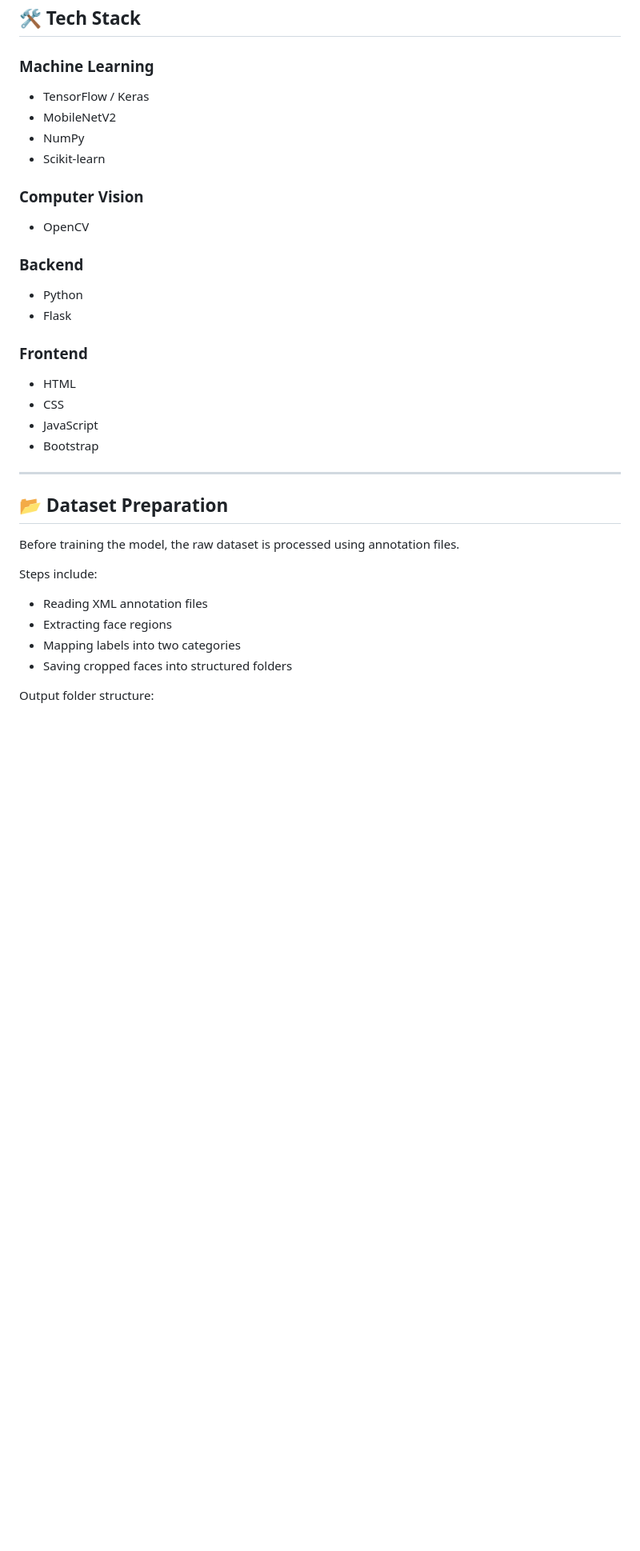
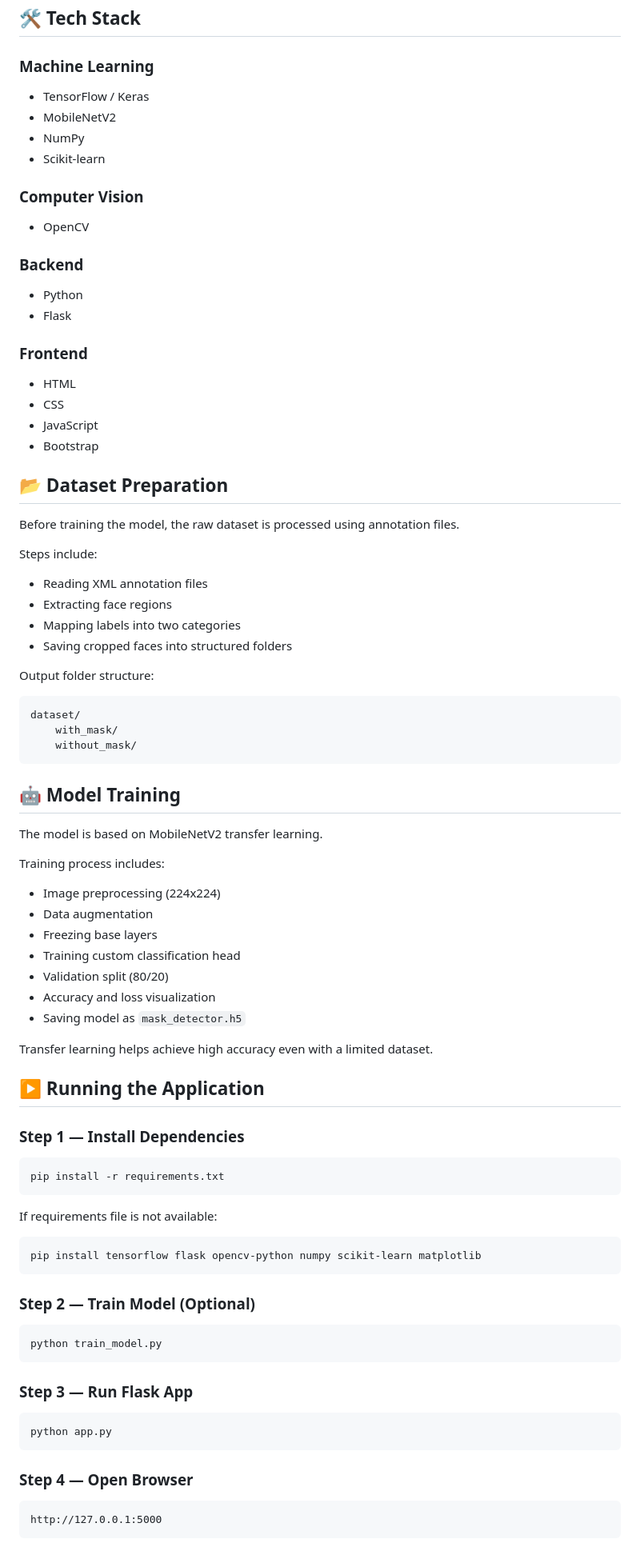
Before and after one commit to kamalkumar0/SafeMask_AI, a Markdown page: README.md, the part around one of its changes. Shown at 80% size. Rendered like a GitHub page; blank space fills up the shorter version.

````diff
--- a/README.md
+++ b/README.md
@@ -86,25 +84,29 @@ The training pipeline is implemented in the model script :contentReference[oaici
 ## 🛠 Tech Stack
 
 ### Machine Learning
-- TensorFlow / Keras
-- MobileNetV2
-- NumPy
-- Scikit-learn
+
+* TensorFlow / Keras
+* MobileNetV2
+* NumPy
+* Scikit-learn
 
 ### Computer Vision
-- OpenCV
+
+* OpenCV
 
 ### Backend
-- Python
-- Flask
+
+* Python
+* Flask
 
 ### Frontend
-- HTML
-- CSS
-- JavaScript
-- Bootstrap
 
----
+* HTML
+* CSS
+* JavaScript
+* Bootstrap
+
+<a id="dataset-preparation"></a>
 
 ## 📂 Dataset Preparation
 
@@ -112,9 +114,68 @@ Before training the model, the raw dataset is processed using annotation files.
 
 Steps include:
 
-- Reading XML annotation files
-- Extracting face regions
-- Mapping labels into two categories
-- Saving cropped faces into structured folders
+* Reading XML annotation files
+* Extracting face regions
+* Mapping labels into two categories
+* Saving cropped faces into structured folders
 
 Output folder structure:
+
+```
+dataset/
+    with_mask/
+    without_mask/
+```
+
+<a id="model-training"></a>
+
+## 🤖 Model Training
+
+The model is based on MobileNetV2 transfer learning.
+
+Training process includes:
+
+* Image preprocessing (224x224)
+* Data augmentation
+* Freezing base layers
+* Training custom classification head
+* Validation split (80/20)
+* Accuracy and loss visualization
+* Saving model as `mask_detector.h5`
+
+Transfer learning helps achieve high accuracy even with a limited dataset.
+
+<a id="running-the-application"></a>
+
+## ▶️ Running the Application
+
+### Step 1 — Install Dependencies
+
+```
+pip install -r requirements.txt
+```
+
+If requirements file is not available:
+
+```
+pip install tensorflow flask opencv-python numpy scikit-learn matplotlib
+```
+
+### Step 2 — Train Model (Optional)
+
+```
+python train_model.py
+```
+
+### Step 3 — Run Flask App
+
+```
+python app.py
+```
+
+### Step 4 — Open Browser
+
+```
+http://127.0.0.1:5000
+```
+
````
Also changed, not shown: other parts of README.md (+73 -41 lines).
